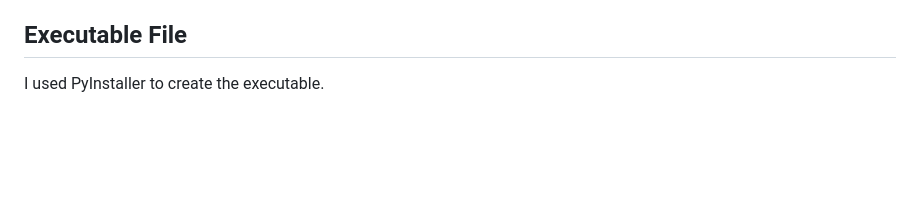
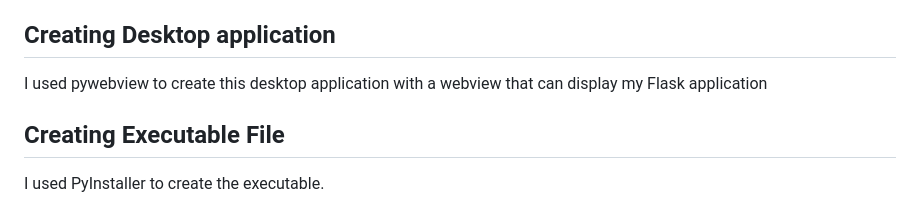
Before and after one commit to ikteng/homework-tracker, a Markdown page: README.md, the part around the change. Rendered like a GitHub page; blank space fills up the shorter version.

```diff
--- a/README.md
+++ b/README.md
@@ -69,7 +69,10 @@ This Homework Tracker program is a Flask-based web application designed to help
 3. generate the requirements.txt file (pip freeze > requirements.txt)
 4. verify installation (pip list)
 
-## Executable File
+## Creating Desktop application
+I used pywebview to create this desktop application with a webview that can display my Flask application
+
+## Creating Executable File
 I used PyInstaller to create the executable.
 1. install pyinstaller: pip install pyinstaller
 2. create a .spec file & the executable : pyinstaller --onefile app.py
```
